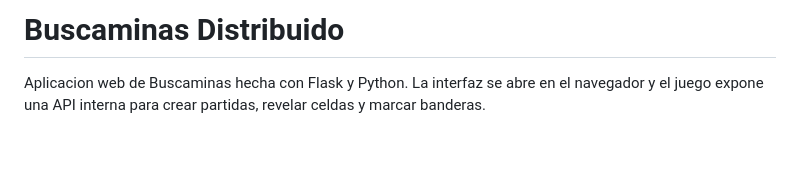
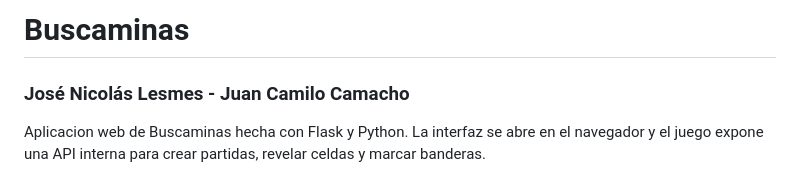
Before and after one commit to nico-lesmes1/Buscaminas, a Markdown page: Buscaminas/README.md, the part around the change. GitHub-like rendering; blank space fills up the shorter version.

Commit message:
Update README with project details and instructions

```diff
--- a/Buscaminas/README.md
+++ b/Buscaminas/README.md
@@ -1,4 +1,6 @@
-# Buscaminas Distribuido
+# Buscaminas
+
+### José Nicolás Lesmes - Juan Camilo Camacho
 
 Aplicacion web de Buscaminas hecha con Flask y Python. La interfaz se abre en el navegador y el juego expone una API interna para crear partidas, revelar celdas y marcar banderas.
 
```
